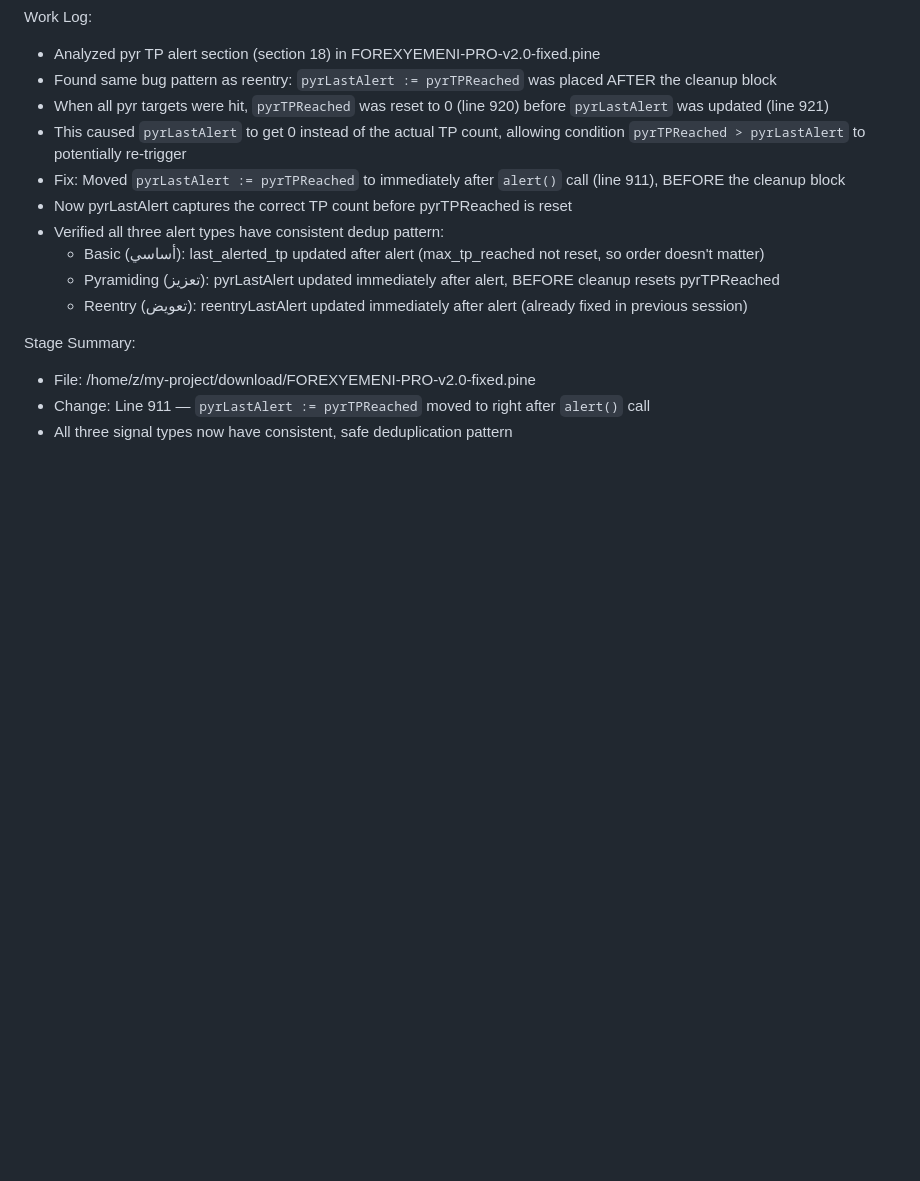
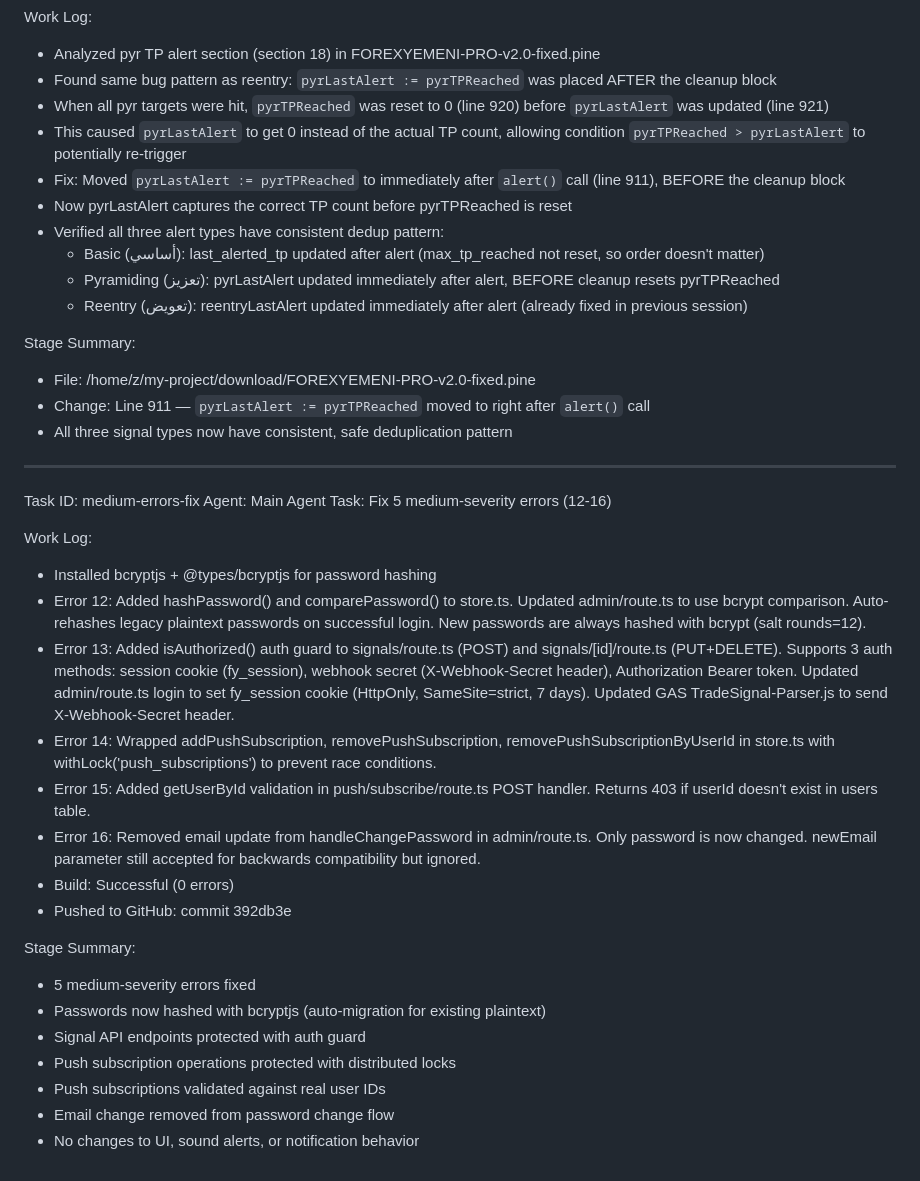
Before and after one commit to ForexYemeni/TradeSignal-Pro, a Markdown page: worklog.md, the part around the change. GitHub-like rendering; blank space fills up the shorter version.

Commit message:
808ec812-69ce-4072-b734-c67c3dd53139

```diff
--- a/worklog.md
+++ b/worklog.md
@@ -255,3 +255,26 @@ Stage Summary:
 - File: /home/z/my-project/download/FOREXYEMENI-PRO-v2.0-fixed.pine
 - Change: Line 911 — `pyrLastAlert := pyrTPReached` moved to right after `alert()` call
 - All three signal types now have consistent, safe deduplication pattern
+---
+Task ID: medium-errors-fix
+Agent: Main Agent
+Task: Fix 5 medium-severity errors (12-16)
+
+Work Log:
+- Installed bcryptjs + @types/bcryptjs for password hashing
+- Error 12: Added hashPassword() and comparePassword() to store.ts. Updated admin/route.ts to use bcrypt comparison. Auto-rehashes legacy plaintext passwords on successful login. New passwords are always hashed with bcrypt (salt rounds=12).
+- Error 13: Added isAuthorized() auth guard to signals/route.ts (POST) and signals/[id]/route.ts (PUT+DELETE). Supports 3 auth methods: session cookie (fy_session), webhook secret (X-Webhook-Secret header), Authorization Bearer token. Updated admin/route.ts login to set fy_session cookie (HttpOnly, SameSite=strict, 7 days). Updated GAS TradeSignal-Parser.js to send X-Webhook-Secret header.
+- Error 14: Wrapped addPushSubscription, removePushSubscription, removePushSubscriptionByUserId in store.ts with withLock('push_subscriptions') to prevent race conditions.
+- Error 15: Added getUserById validation in push/subscribe/route.ts POST handler. Returns 403 if userId doesn't exist in users table.
+- Error 16: Removed email update from handleChangePassword in admin/route.ts. Only password is now changed. newEmail parameter still accepted for backwards compatibility but ignored.
+- Build: Successful (0 errors)
+- Pushed to GitHub: commit 392db3e
+
+Stage Summary:
+- 5 medium-severity errors fixed
+- Passwords now hashed with bcryptjs (auto-migration for existing plaintext)
+- Signal API endpoints protected with auth guard
+- Push subscription operations protected with distributed locks
+- Push subscriptions validated against real user IDs
+- Email change removed from password change flow
+- No changes to UI, sound alerts, or notification behavior
```
